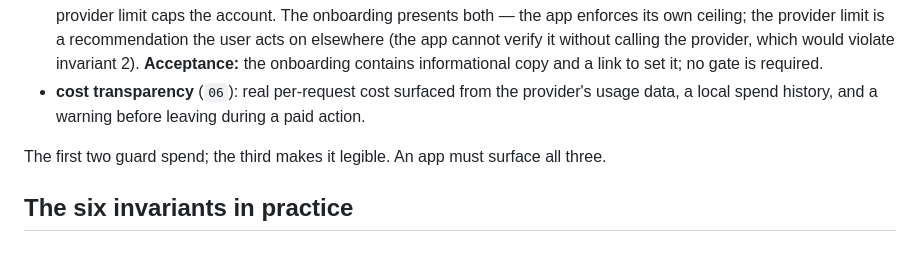
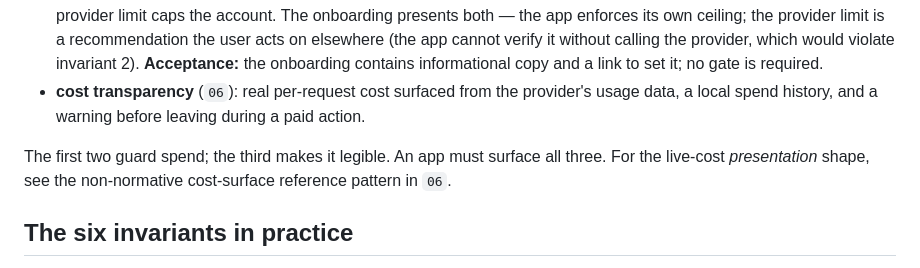
Before and after one commit to floriskappen/bring-your-own-model, a Markdown page: constitution/05-integration-guide.md, the part around the change. GitHub-like rendering.

```diff
--- a/constitution/05-integration-guide.md
+++ b/constitution/05-integration-guide.md
@@ -56,7 +56,7 @@ What the user sees about money. Two things operate together:
 - **the provider spend limit**: the hard cap, set at the provider during onboarding. The app ceiling guards a session; the provider limit caps the account. The onboarding presents both — the app enforces its own ceiling; the provider limit is a recommendation the user acts on elsewhere (the app cannot verify it without calling the provider, which would violate invariant 2). **Acceptance:** the onboarding contains informational copy and a link to set it; no gate is required.
 - **cost transparency** (`06`): real per-request cost surfaced from the provider's usage data, a local spend history, and a warning before leaving during a paid action.
 
-The first two guard spend; the third makes it legible. An app must surface all three.
+The first two guard spend; the third makes it legible. An app must surface all three. For the live-cost *presentation* shape, see the non-normative cost-surface reference pattern in `06`.
 
 ## The six invariants in practice
 
```
Also changed, not shown: constitution/06-cost-transparency.md (+10 -0 lines).
